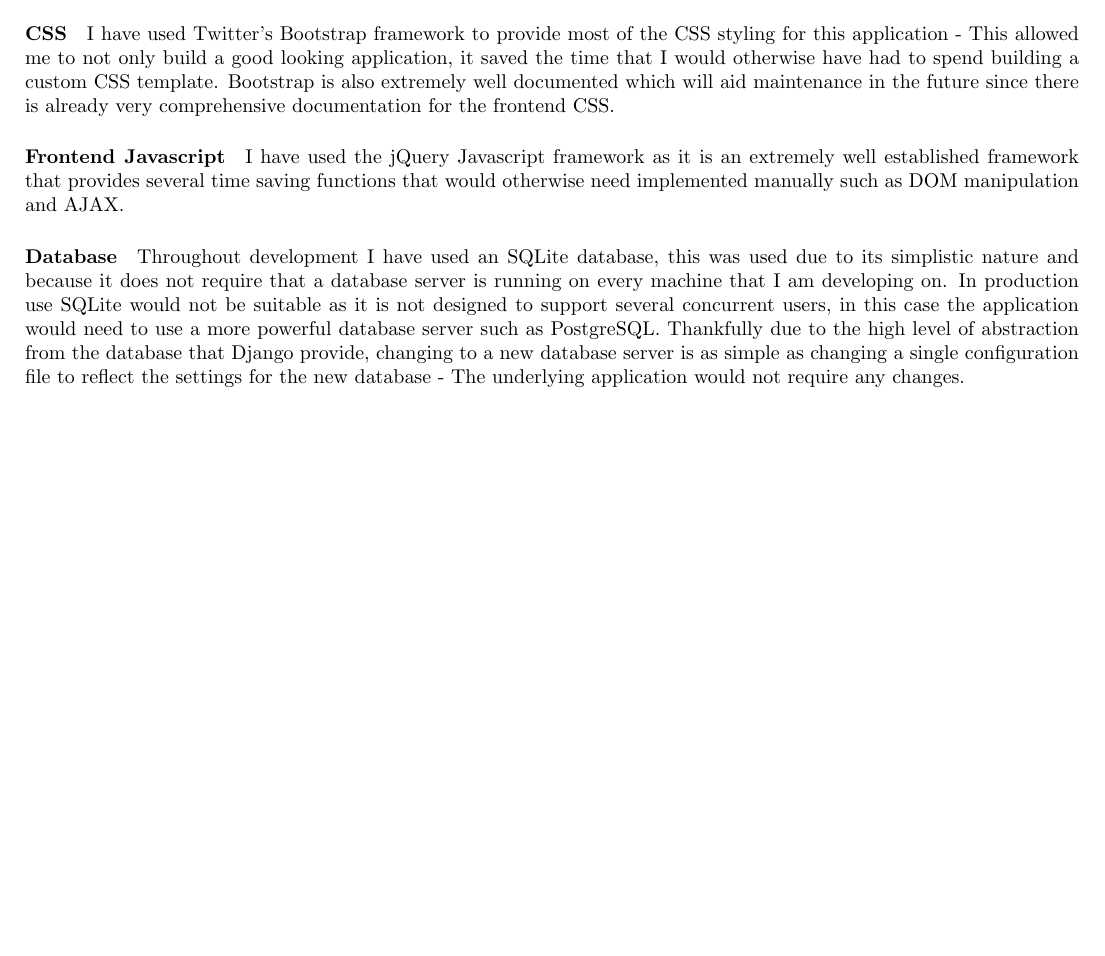
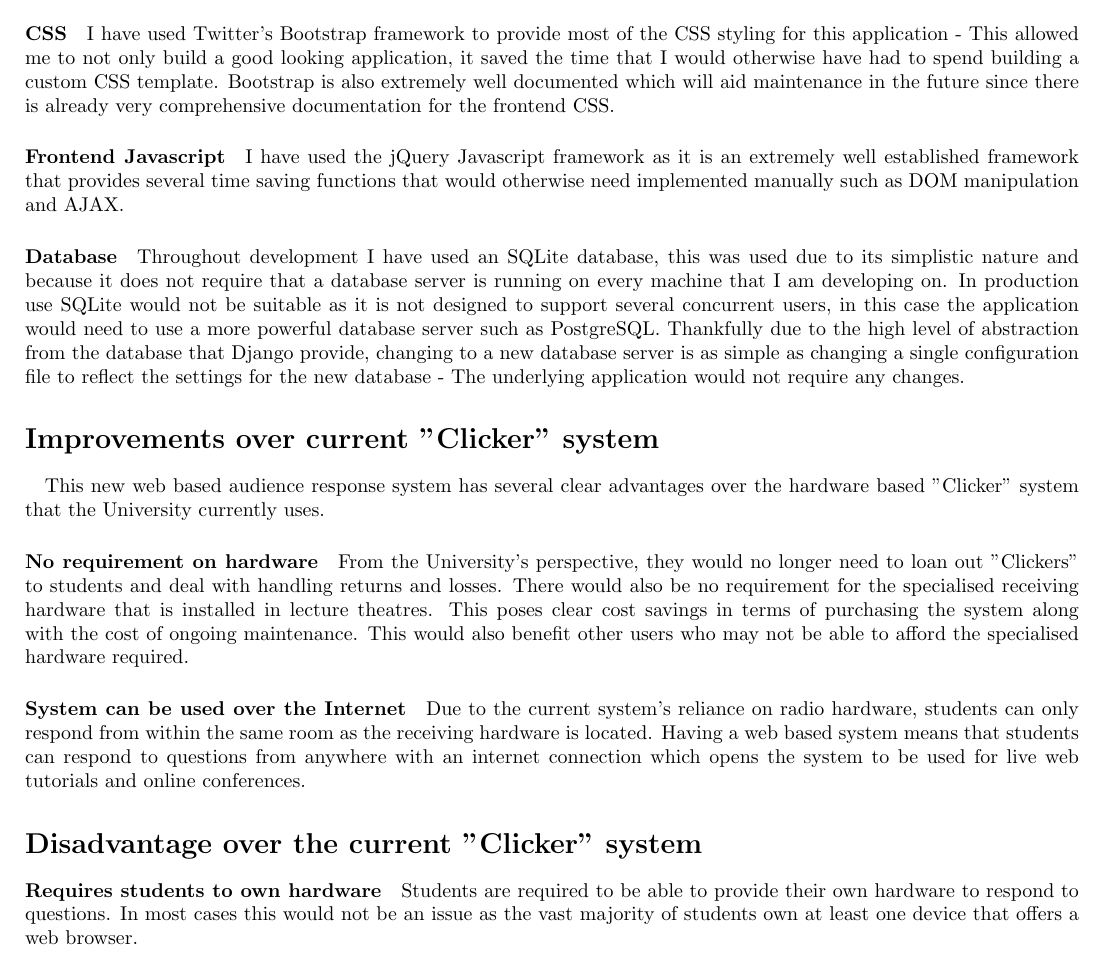
Before and after one commit to camerongray1515/SELP-Audience-Response-System, a LaTeX document (report.tex): part of page 2 of 2, cut so that both start at the same text, the shorter picture padded with empty space. Compiled offline with pdfLaTeX.

Commit message:
Added advantages and disadvantages when compared to the clicker system

```diff
--- a/report.tex
+++ b/report.tex
@@ -43,7 +43,29 @@
 	changing to a new database server is as simple as changing a single configuration file to reflect the
 	settings for the new database - The underlying application would not require any changes.
 
+	\section*{Improvements over current "Clicker" system}
+	\paragraph{}
+	This new web based audience response system has several clear advantages over the hardware based
+	"Clicker" system that the University currently uses.
 
+	\paragraph{No requirement on hardware}
+	From the University's perspective, they would no longer need to loan out "Clickers" to students and
+	deal with handling returns and losses.  There would also be no requirement for the specialised
+	receiving hardware that is installed in lecture theatres.  This poses clear cost savings in terms of
+	purchasing the system along with the cost of ongoing maintenance.  This would also benefit other users
+	who may not be able to afford the specialised hardware required.
+
+	\paragraph{System can be used over the Internet}
+	Due to the current system's reliance on radio hardware, students can only respond from within the same
+	room as the receiving hardware is located. Having a web based system means that students can respond
+	to questions from anywhere with an internet connection which opens the system to be used for live web
+	tutorials and online conferences.
+
+	\section*{Disadvantage over the current "Clicker" system}
+	\paragraph{Requires students to own hardware}
+	Students are required to be able to provide their own hardware to respond to questions. In most cases
+	this would not be an issue as the vast majority of students own at least one device that offers a web
+	browser.
 
 	\iffalse
 	  I counteracted these issues by making an easy
```
